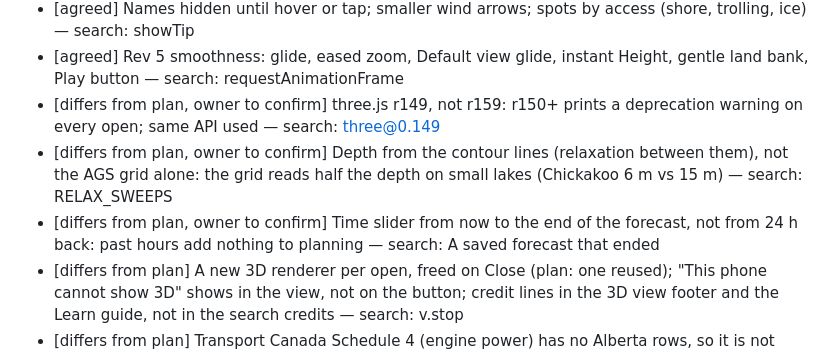
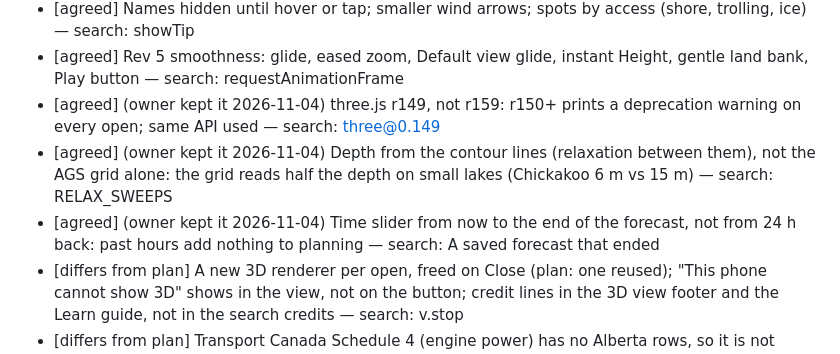
Before and after one commit to lxyzh1019-cyber/HZ_Trout_Map, a Markdown page: WORKING_RECORD.md, the part around the change. GitHub-like rendering.

Commit message:
Record the owner's answer: keep contour depths, three.js r149, slider from now
Co-Authored-By: Claude Opus 5.5 <noreply@anthropic.com>

```diff
--- a/WORKING_RECORD.md
+++ b/WORKING_RECORD.md
@@ -38,9 +38,9 @@ Single working record for this repository. Updated by the main session at the en
 - [agreed] Motor rules from Transport Canada TP 15587E and MyWildAlberta (10B); the app stays free, so the non-commercial terms hold (11A) — search: boating_rules
 - [agreed] Names hidden until hover or tap; smaller wind arrows; spots by access (shore, trolling, ice) — search: showTip
 - [agreed] Rev 5 smoothness: glide, eased zoom, Default view glide, instant Height, gentle land bank, Play button — search: requestAnimationFrame
-- [differs from plan, owner to confirm] three.js r149, not r159: r150+ prints a deprecation warning on every open; same API used — search: three@0.149
-- [differs from plan, owner to confirm] Depth from the contour lines (relaxation between them), not the AGS grid alone: the grid reads half the depth on small lakes (Chickakoo 6 m vs 15 m) — search: RELAX_SWEEPS
-- [differs from plan, owner to confirm] Time slider from now to the end of the forecast, not from 24 h back: past hours add nothing to planning — search: A saved forecast that ended
+- [agreed] (owner kept it 2026-11-04) three.js r149, not r159: r150+ prints a deprecation warning on every open; same API used — search: three@0.149
+- [agreed] (owner kept it 2026-11-04) Depth from the contour lines (relaxation between them), not the AGS grid alone: the grid reads half the depth on small lakes (Chickakoo 6 m vs 15 m) — search: RELAX_SWEEPS
+- [agreed] (owner kept it 2026-11-04) Time slider from now to the end of the forecast, not from 24 h back: past hours add nothing to planning — search: A saved forecast that ended
 - [differs from plan] A new 3D renderer per open, freed on Close (plan: one reused); "This phone cannot show 3D" shows in the view, not on the button; credit lines in the 3D view footer and the Learn guide, not in the search credits — search: v.stop
 - [differs from plan] Transport Canada Schedule 4 (engine power) has no Alberta rows, so it is not read; structure sizes in metres (point window 60 m, basin and hump radius 100 m, basin from 4 m) so they work on every grid size; Learn ids layer-struct and layer-rep — search: cellsFor
 
```
